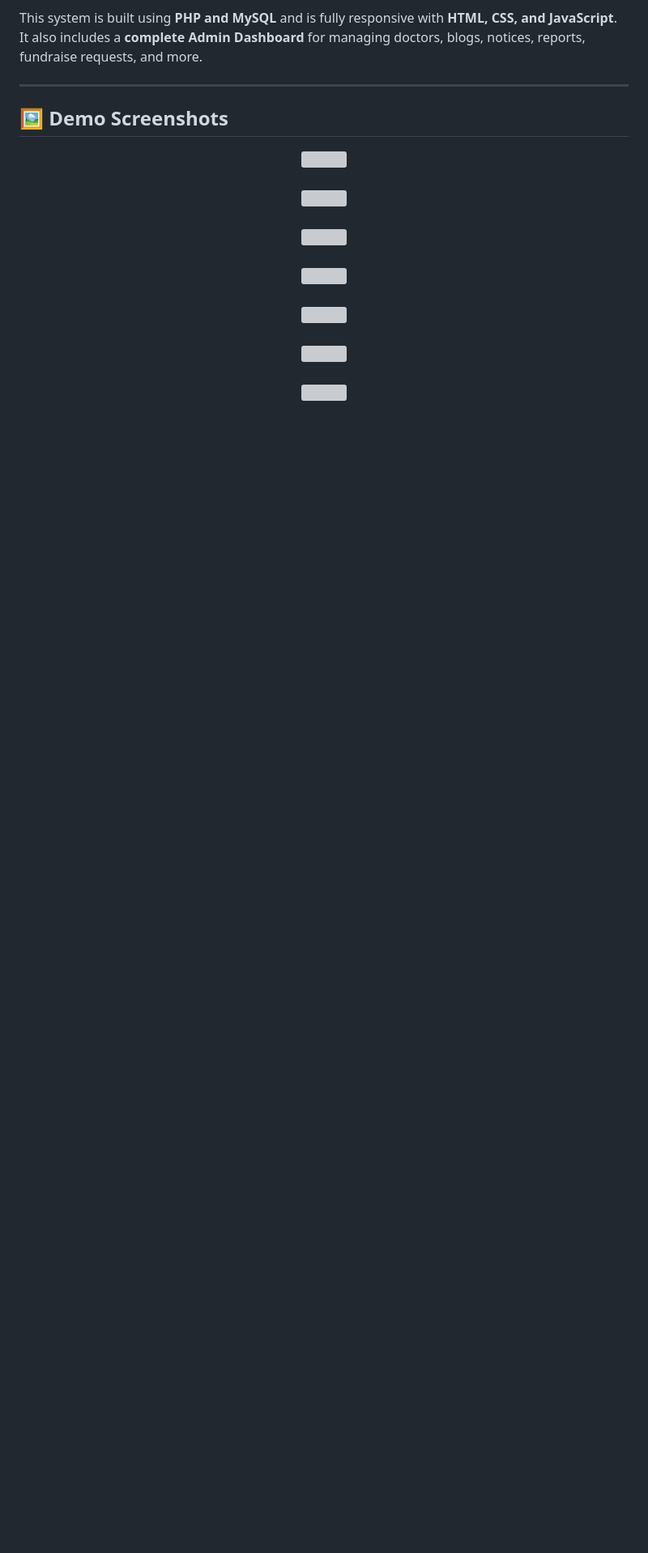
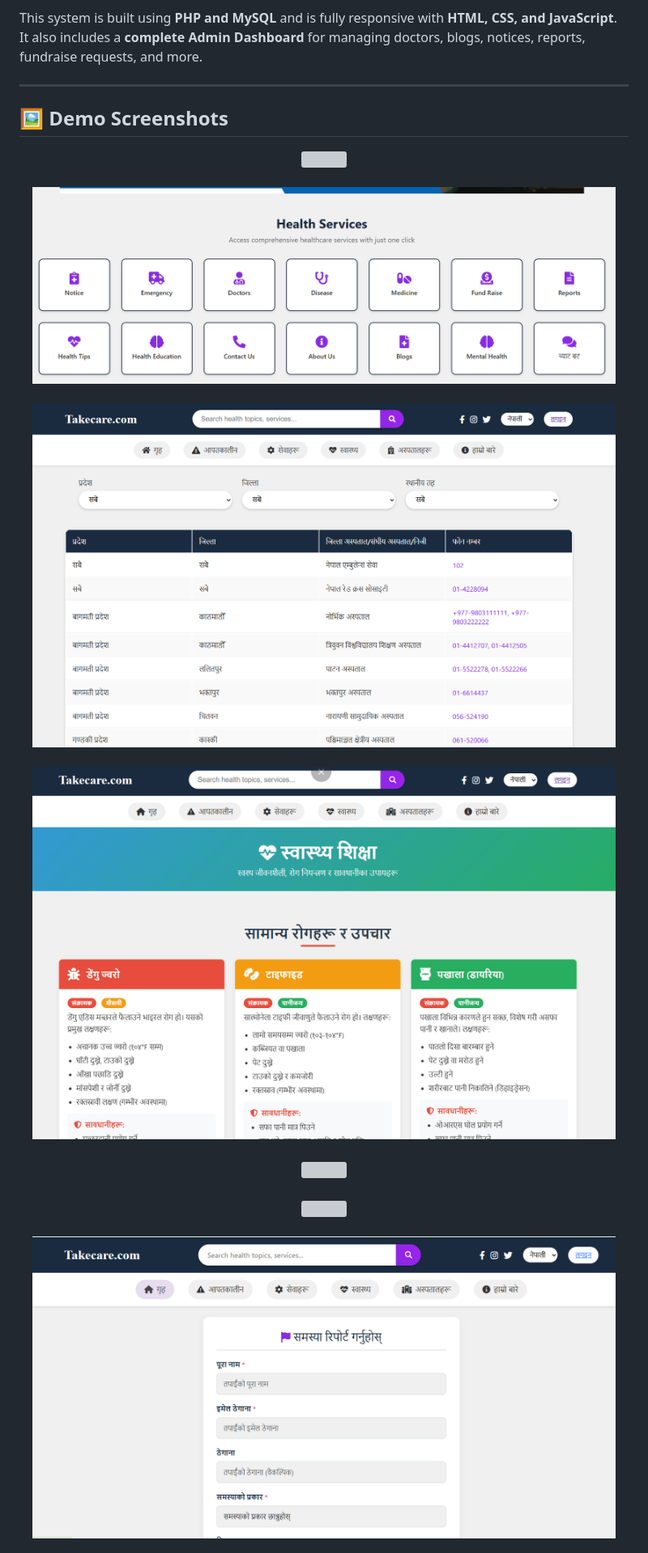
Before and after one commit to rojeshhumagain/takecare-health-system, a Markdown page: README.md, the part around the change printed below. Shown: that part at 81% size. Rendered like a GitHub page; blank space fills up the shorter version; grey boxes are pictures that could not be loaded.

```diff
--- a/README.md
+++ b/README.md
@@ -26,9 +26,9 @@ It also includes a **complete Admin Dashboard** for managing doctors, blogs, not
 <p align="center">
   <img src="demoimage/1.png" width="720">
   <br><br>
-  <img src="takecare-health-system/demoimage/2.png" width="720">
+  <img src="demoimage/2.png" width="720">
   <br><br>
-  <img src="takecare-health-system/demoimage/3.png" width="720">
+  <img src="demoimage/3.png" width="720">
   <br><br>
- <img src="takecare-health-system/demoimage/4.png" width="720">
+ <img src="demoimage/4.png" width="720">
   <br><br>
@@ -38,3 +38,3 @@ It also includes a **complete Admin Dashboard** for managing doctors, blogs, not
   <br><br>
-  <img src="takecare-health-system/demoimage/7.png" width="720">
+  <img src="demoimage/7.png" width="720">
   <br><br>
```
Also changed, not shown: other parts of README.md (+4 -4 lines).
